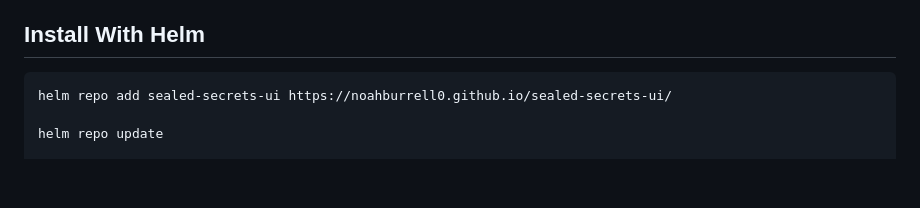
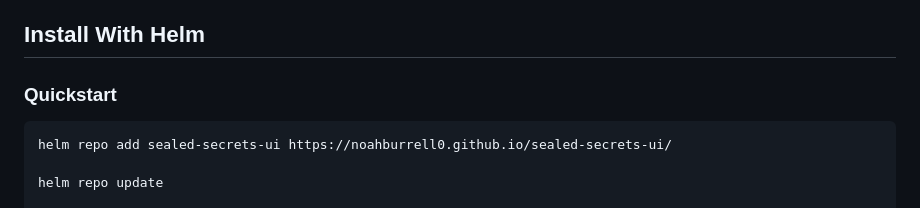
Before and after one commit to noahburrell0/sealed-secrets-ui, a Markdown page: README.md, the part around the change. Rendered like a GitHub page; blank space fills up the shorter version.

````diff
--- a/README.md
+++ b/README.md
@@ -25,6 +25,7 @@ This application currently **does not** support:
 
 ## Install With Helm
 
+### Quickstart
 ```
 helm repo add sealed-secrets-ui https://noahburrell0.github.io/sealed-secrets-ui/
 
````
